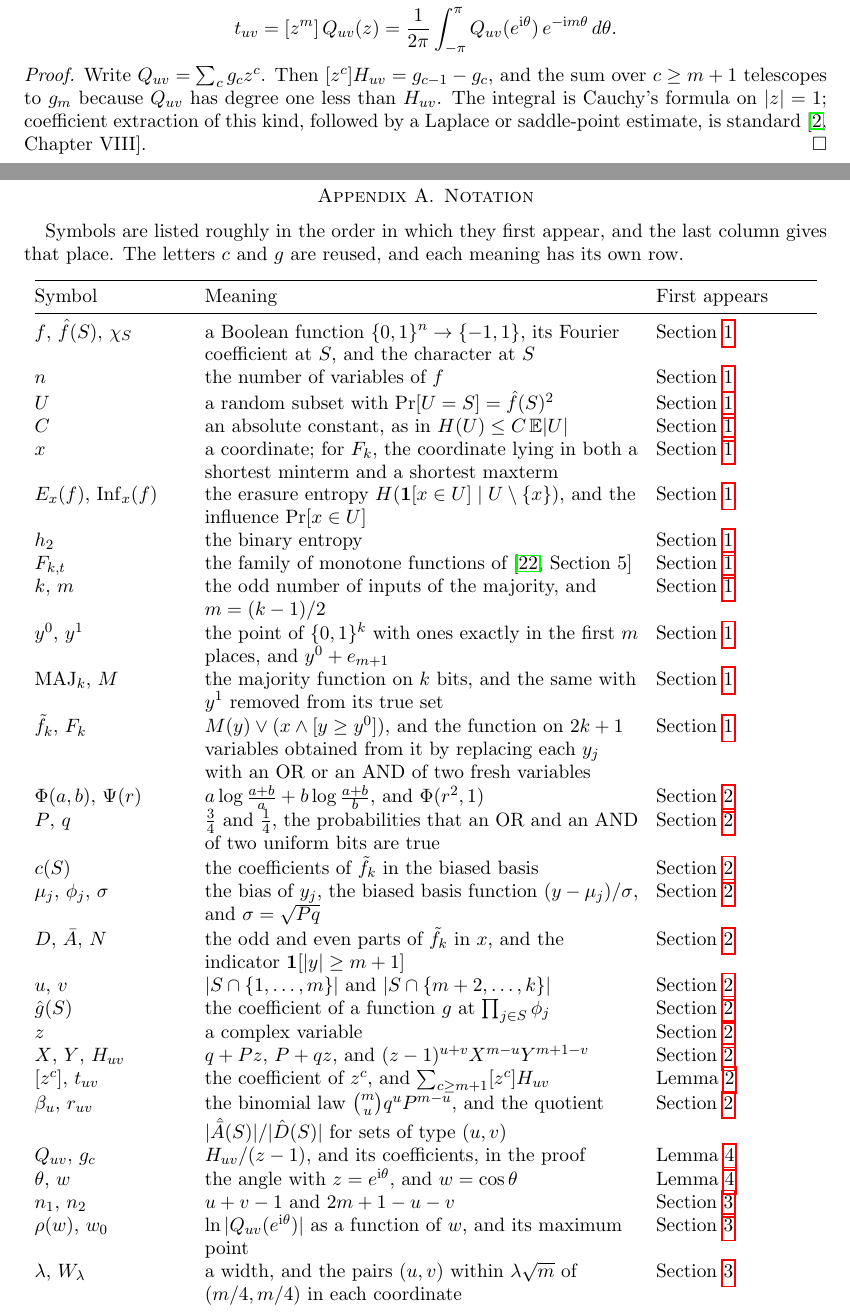
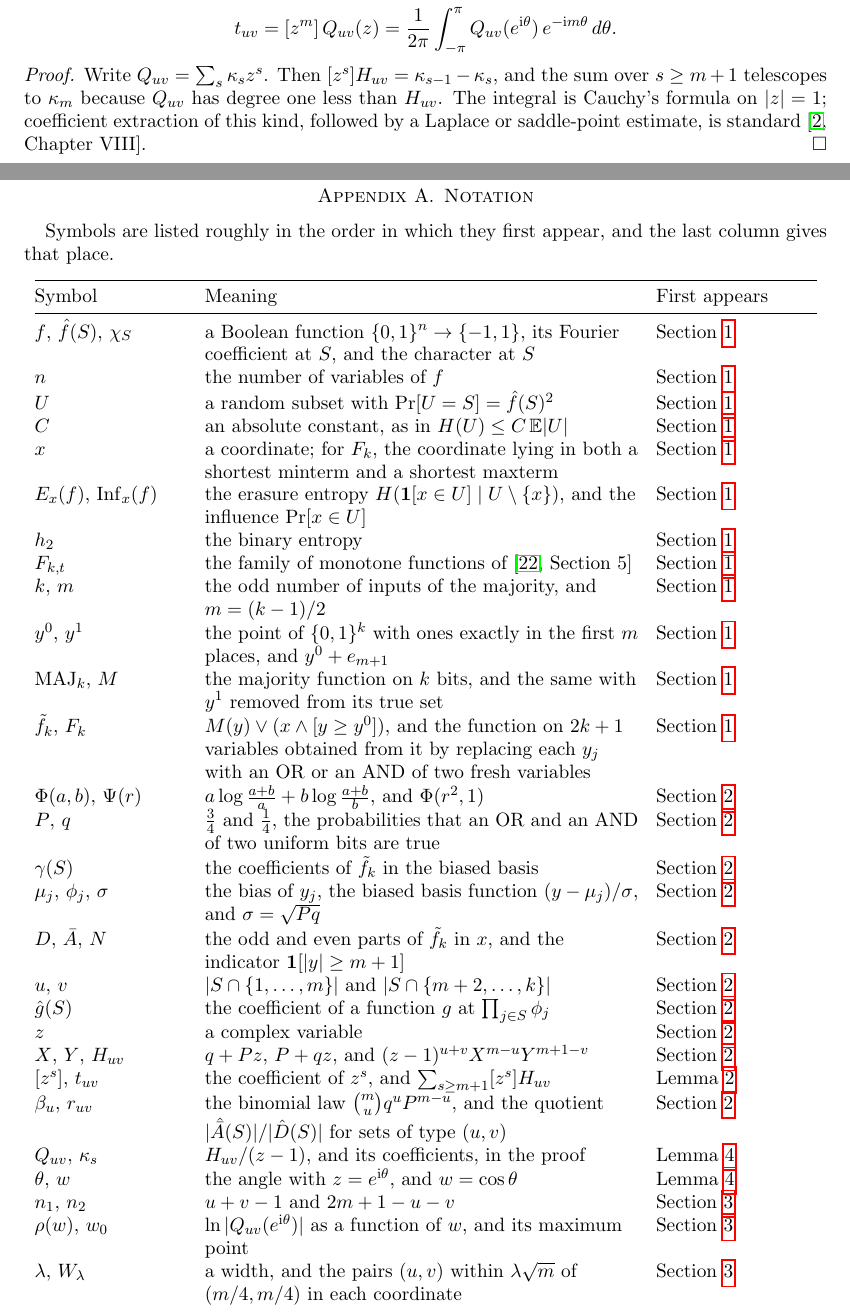
Before and after one commit to yspennstate/fei-forced-coordinate, a LaTeX paper (main.tex): two parts of pages 3 and 7 of 9, joined at a grey line, cut so that both start at the same text. Compiled offline with pdfLaTeX.

Commit message:
Give each symbol one meaning [skip ci]

```diff
--- a/main.tex
+++ b/main.tex
@@ -177,7 +177,7 @@ t_{uv}=[z^m]\,Q_{uv}(z)=\frac1{2\pi}\int_{-\pi}^{\pi}Q_{uv}(e^{\ii\theta})\,e^{-
 \end{lemma}
 
 \begin{proof}
-Write $Q_{uv}=\sum_cg_cz^c$. Then $[z^c]H_{uv}=g_{c-1}-g_c$, and the sum over $c\ge m+1$ telescopes to $g_m$ because
+Write $Q_{uv}=\sum_s\kappa_sz^s$. Then $[z^s]H_{uv}=\kappa_{s-1}-\kappa_s$, and the sum over $s\ge m+1$ telescopes to $\kappa_m$ because
 $Q_{uv}$ has degree one less than $H_{uv}$. The integral is Cauchy's formula on $|z|=1$; coefficient extraction of this kind, followed by a Laplace or
 saddle-point estimate, is standard~\cite[Chapter~VIII]{FS09}.
 \end{proof}
@@ -377,8 +377,7 @@ The paper is part of the Math Brain project, whose public repository is
 \appendix
 \section{Notation}\label{app:notation}
 
-Symbols are listed roughly in the order in which they first appear, and the last column gives that place. The letters
-$c$ and $g$ are reused, and each meaning has its own row.
+Symbols are listed roughly in the order in which they first appear, and the last column gives that place.
 
 \begin{longtable}{@{}>{\raggedright\arraybackslash}p{0.19\textwidth}>{\raggedright\arraybackslash}p{0.54\textwidth}>{\raggedright\arraybackslash}p{0.2\textwidth}@{}}
 \toprule
@@ -399,16 +398,16 @@ $\MAJ_k$, $M$ & the majority function on $k$ bits, and the same with $y^1$ remov
 $\tilde f_k$, $F_k$ & $M(y)\vee(x\wedge[y\ge y^0])$, and the function on $2k+1$ variables obtained from it by replacing each $y_j$ with an OR or an AND of two fresh variables & Section~\ref{sec:intro} \\
 $\Phi(a,b)$, $\Psi(r)$ & $a\log\frac{a+b}a+b\log\frac{a+b}b$, and $\Phi(r^2,1)$ & Section~\ref{sec:sum} \\
 $P$, $q$ & $\frac34$ and $\frac14$, the probabilities that an OR and an AND of two uniform bits are true & Section~\ref{sec:sum} \\
-$c(S)$ & the coefficients of $\tilde f_k$ in the biased basis & Section~\ref{sec:sum} \\
+$\gamma(S)$ & the coefficients of $\tilde f_k$ in the biased basis & Section~\ref{sec:sum} \\
 $\mu_j$, $\phi_j$, $\sigma$ & the bias of $y_j$, the biased basis function $(y-\mu_j)/\sigma$, and $\sigma=\sqrt{Pq}$ & Section~\ref{sec:sum} \\
 $D$, $\bar A$, $N$ & the odd and even parts of $\tilde f_k$ in $x$, and the indicator $\mathbf 1[|y|\ge m+1]$ & Section~\ref{sec:sum} \\
 $u$, $v$ & $|S\cap\{1,\dots,m\}|$ and $|S\cap\{m+2,\dots,k\}|$ & Section~\ref{sec:sum} \\
 $\hat g(S)$ & the coefficient of a function $g$ at $\prod_{j\in S}\phi_j$ & Section~\ref{sec:sum} \\
 $z$ & a complex variable & Section~\ref{sec:sum} \\
 $X$, $Y$, $H_{uv}$ & $q+Pz$, $P+qz$, and $(z-1)^{u+v}X^{m-u}Y^{m+1-v}$ & Section~\ref{sec:sum} \\
-$[z^c]$, $t_{uv}$ & the coefficient of $z^c$, and $\sum_{c\ge m+1}[z^c]H_{uv}$ & Lemma~\ref{lem:coef} \\
+$[z^s]$, $t_{uv}$ & the coefficient of $z^s$, and $\sum_{s\ge m+1}[z^s]H_{uv}$ & Lemma~\ref{lem:coef} \\
 $\beta_u$, $r_{uv}$ & the binomial law $\binom mu q^uP^{m-u}$, and the quotient $|\hat{\bar A}(S)|/|\hat D(S)|$ for sets of type $(u,v)$ & Section~\ref{sec:sum} \\
-$Q_{uv}$, $g_c$ & $H_{uv}/(z-1)$, and its coefficients, in the proof & Lemma~\ref{lem:integral} \\
+$Q_{uv}$, $\kappa_s$ & $H_{uv}/(z-1)$, and its coefficients, in the proof & Lemma~\ref{lem:integral} \\
 $\theta$, $w$ & the angle with $z=e^{\ii\theta}$, and $w=\cos\theta$ & Lemma~\ref{lem:integral} \\
 $n_1$, $n_2$ & $u+v-1$ and $2m+1-u-v$ & Section~\ref{sec:circle} \\
 $\rho(w)$, $w_0$ & $\ln|Q_{uv}(e^{\ii\theta})|$ as a function of $w$, and its maximum point & Section~\ref{sec:circle} \\
```
Also changed, not shown: main.pdf, main.tex (20 more changed lines).
